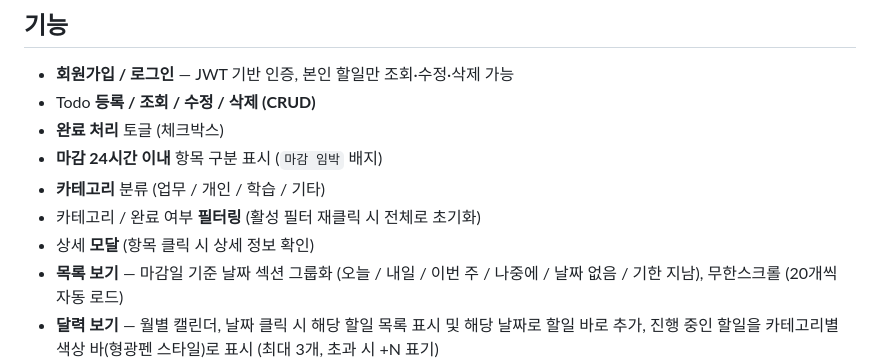
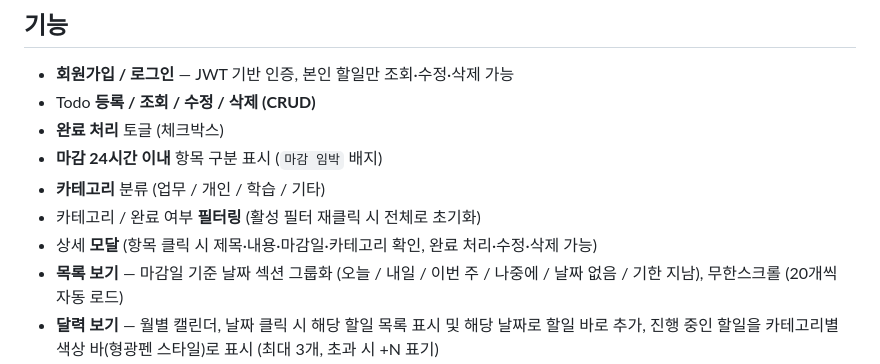
Before and after one commit to kiminwha9465-afk/todolist, a Markdown page: README.md, the part around the change. Drawn GitHub-style.

Commit message:
docs: README 상세 모달 설명 업데이트 (등록일·수정일 제거 반영)
Co-Authored-By: Claude Sonnet 4.6 <noreply@anthropic.com>
Claude-Session: https://claude.ai/code/session_01Tx4oSDYYWdBZh5yxMUc8YH

```diff
--- a/README.md
+++ b/README.md
@@ -28,7 +28,7 @@ Spring Boot + React 기반 할 일 관리 서비스
 - **마감 24시간 이내** 항목 구분 표시 (`마감 임박` 배지)
 - **카테고리** 분류 (업무 / 개인 / 학습 / 기타)
 - 카테고리 / 완료 여부 **필터링** (활성 필터 재클릭 시 전체로 초기화)
-- 상세 **모달** (항목 클릭 시 상세 정보 확인)
+- 상세 **모달** (항목 클릭 시 제목·내용·마감일·카테고리 확인, 완료 처리·수정·삭제 가능)
 - **목록 보기** — 마감일 기준 날짜 섹션 그룹화 (오늘 / 내일 / 이번 주 / 나중에 / 날짜 없음 / 기한 지남), 무한스크롤 (20개씩 자동 로드)
 - **달력 보기** — 월별 캘린더, 날짜 클릭 시 해당 할일 목록 표시 및 해당 날짜로 할일 바로 추가, 진행 중인 할일을 카테고리별 색상 바(형광펜 스타일)로 표시 (최대 3개, 초과 시 +N 표기)
 - **상단 고정** — 중요 항목 📌 고정 토글, 고정된 항목은 목록 최상단 "고정됨" 섹션에 별도 표시
```
